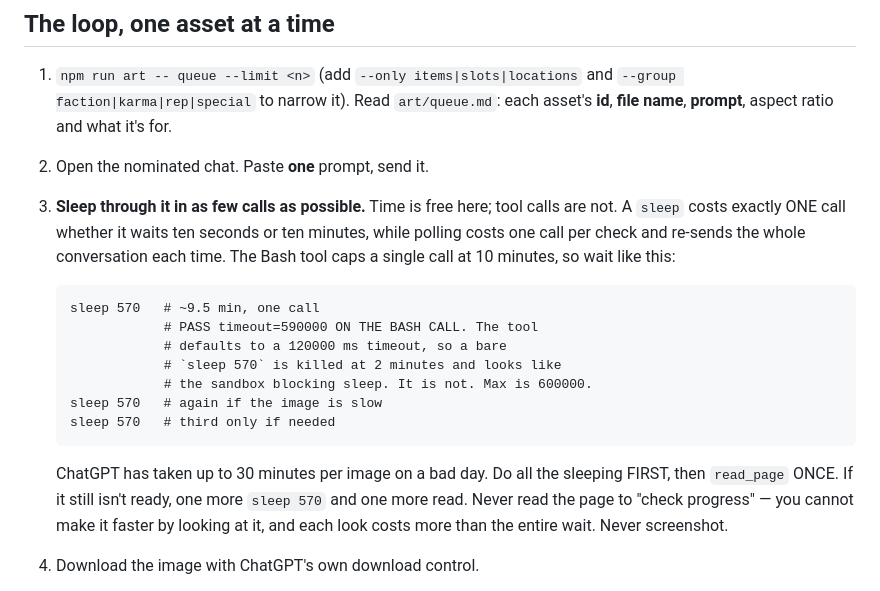
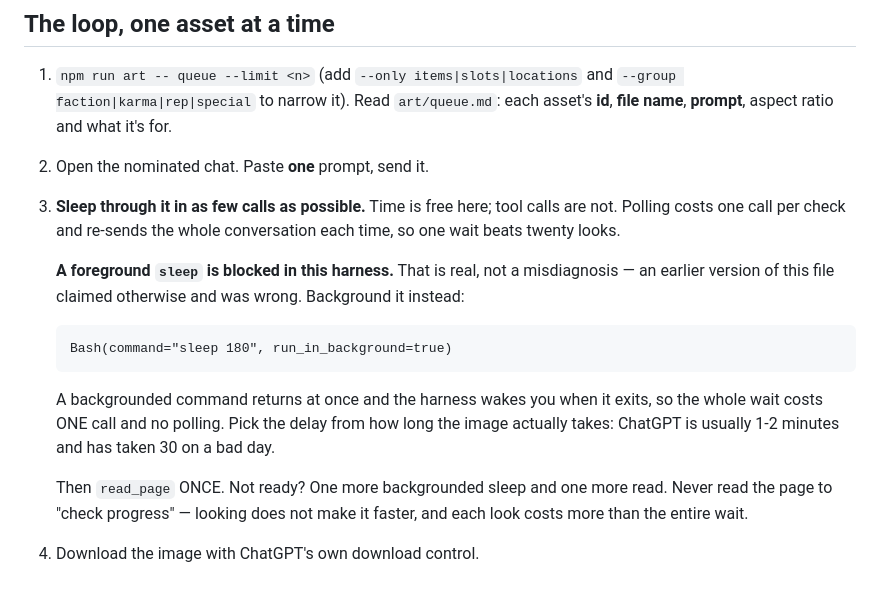
Before and after one commit to engjuntan/foes-terminal, a Markdown page: .claude/agents/art-runner-gpt.md, the part around the change. Drawn GitHub-style.

```diff
--- a/.claude/agents/art-runner-gpt.md
+++ b/.claude/agents/art-runner-gpt.md
@@ -27,24 +27,23 @@ back.
    ratio and what it's for.
 2. Open the nominated chat. Paste **one** prompt, send it.
 3. **Sleep through it in as few calls as possible.** Time is free here;
-   tool calls are not. A `sleep` costs exactly ONE call whether it waits
-   ten seconds or ten minutes, while polling costs one call per check and
-   re-sends the whole conversation each time. The Bash tool caps a single
-   call at 10 minutes, so wait like this:
+   tool calls are not. Polling costs one call per check and re-sends the
+   whole conversation each time, so one wait beats twenty looks.
 
-       sleep 570   # ~9.5 min, one call
-                   # PASS timeout=590000 ON THE BASH CALL. The tool
-                   # defaults to a 120000 ms timeout, so a bare
-                   # `sleep 570` is killed at 2 minutes and looks like
-                   # the sandbox blocking sleep. It is not. Max is 600000.
-       sleep 570   # again if the image is slow
-       sleep 570   # third only if needed
+   **A foreground `sleep` is blocked in this harness.** That is real, not
+   a misdiagnosis — an earlier version of this file claimed otherwise and
+   was wrong. Background it instead:
 
-   ChatGPT has taken up to 30 minutes per image on a bad day. Do all the
-   sleeping FIRST, then `read_page` ONCE. If it still isn't ready, one
-   more `sleep 570` and one more read. Never read the page to "check
-   progress" — you cannot make it faster by looking at it, and each look
-   costs more than the entire wait. Never screenshot.
+       Bash(command="sleep 180", run_in_background=true)
+
+   A backgrounded command returns at once and the harness wakes you when
+   it exits, so the whole wait costs ONE call and no polling. Pick the
+   delay from how long the image actually takes: ChatGPT is usually 1-2
+   minutes and has taken 30 on a bad day.
+
+   Then `read_page` ONCE. Not ready? One more backgrounded sleep and one
+   more read. Never read the page to "check progress" — looking does not
+   make it faster, and each look costs more than the entire wait.
 
 4. Download the image with ChatGPT's own download control.
 5. `npm run art -- collect <asset_id>` — this moves the newest download
```
Also changed, not shown: .claude/agents/art-runner.md (+14 -12 lines), ART_DIRECTION.md (+13 -0 lines).
